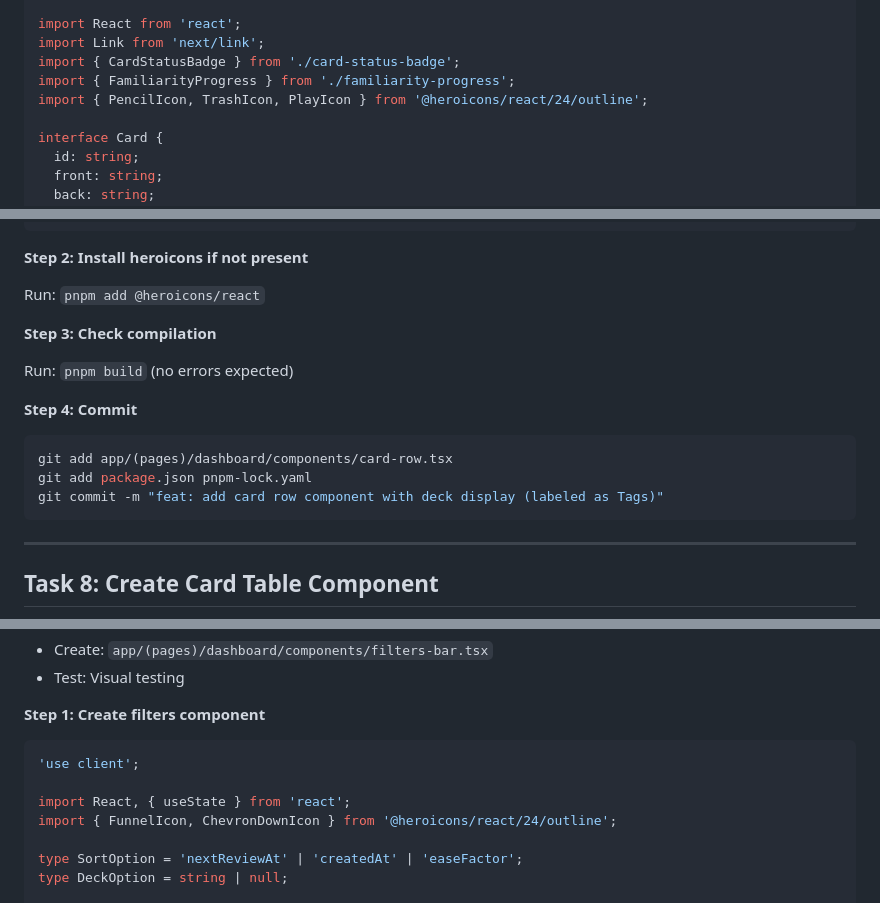
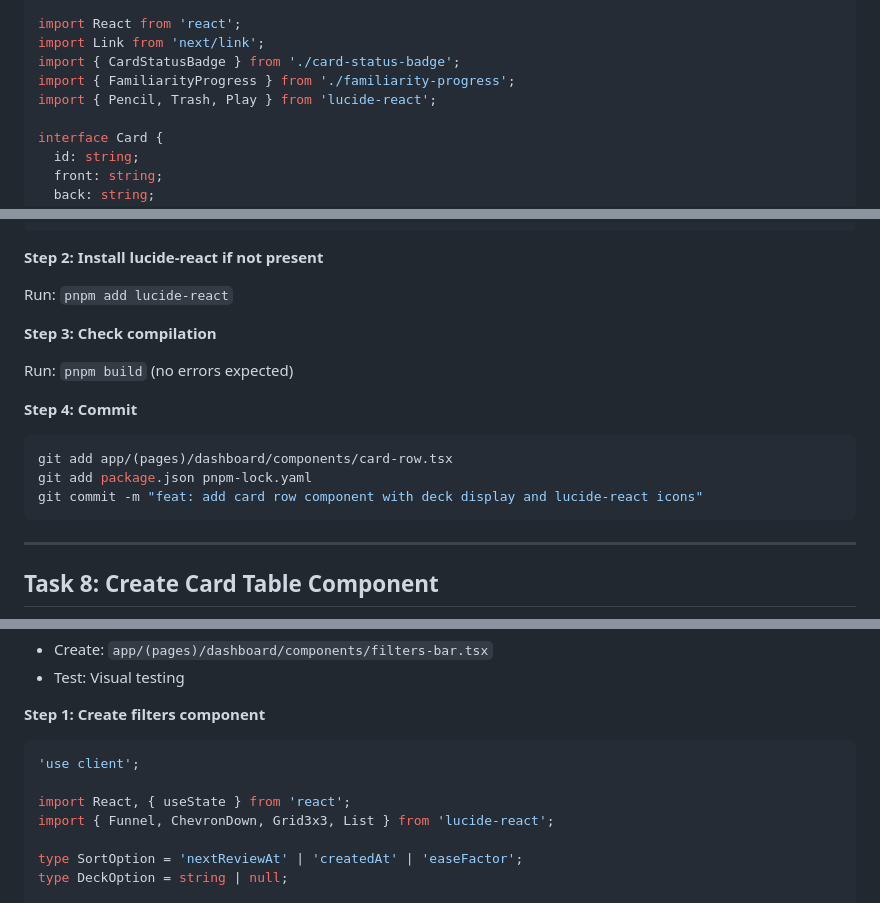
Before and after one commit to bestyxie/ebbinghaus-memory, a Markdown page: docs/plans/2025-01-20-dashboard-page.md, 3 parts joined by grey strips. Drawn GitHub-style.

Commit message:
docs: update dashboard plan to use lucide-react icons

````diff
--- a/docs/plans/2025-01-20-dashboard-page.md
+++ b/docs/plans/2025-01-20-dashboard-page.md
@@ -527,7 +527,7 @@ import React from 'react';
 import Link from 'next/link';
 import { CardStatusBadge } from './card-status-badge';
 import { FamiliarityProgress } from './familiarity-progress';
-import { PencilIcon, TrashIcon, PlayIcon } from '@heroicons/react/24/outline';
+import { Pencil, Trash, Play } from 'lucide-react';
 
 interface Card {
   id: string;
@@ -660,9 +660,9 @@ export function CardRow({ card }: CardRowProps) {
 }
 ```
 
-**Step 2: Install heroicons if not present**
+**Step 2: Install lucide-react if not present**
 
-Run: `pnpm add @heroicons/react`
+Run: `pnpm add lucide-react`
 
 **Step 3: Check compilation**
 
@@ -673,7 +673,7 @@ Run: `pnpm build` (no errors expected)
 ```bash
 git add app/(pages)/dashboard/components/card-row.tsx
 git add package.json pnpm-lock.yaml
-git commit -m "feat: add card row component with deck display (labeled as Tags)"
+git commit -m "feat: add card row component with deck display and lucide-react icons"
 ```
 
 ---
@@ -852,7 +852,7 @@ git commit -m "feat: add card table component with pagination"
 'use client';
 
 import React, { useState } from 'react';
-import { FunnelIcon, ChevronDownIcon } from '@heroicons/react/24/outline';
+import { Funnel, ChevronDown, Grid3x3, List } from 'lucide-react';
 
 type SortOption = 'nextReviewAt' | 'createdAt' | 'easeFactor';
 type DeckOption = string | null;
````
Also changed, not shown: other parts of docs/plans/2025-01-20-dashboard-page.md (+12 -34 lines).
